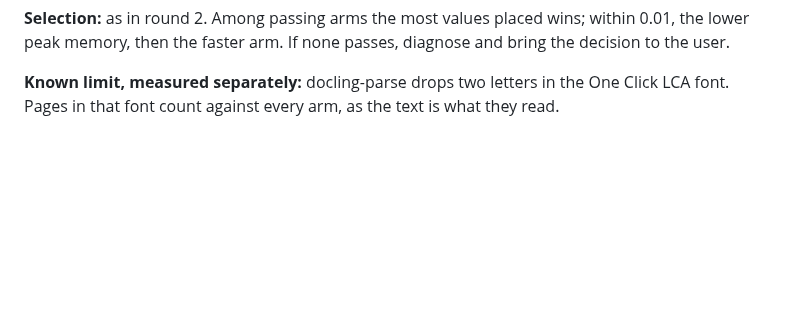
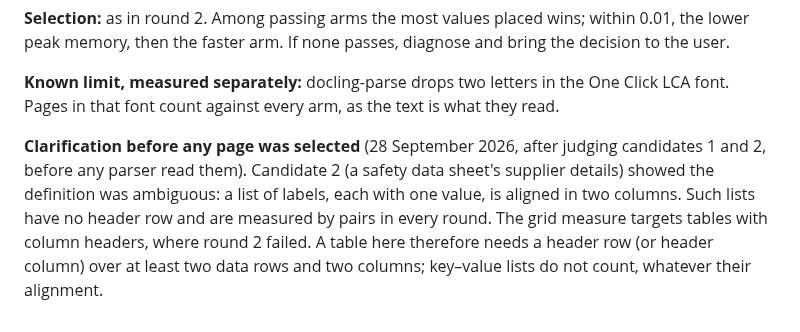
Before and after one commit to Nduka99/lime_green_ai_assistant, a Markdown page: evaluation/reports/X8-pdf-parsing.md, the part around the change. GitHub-like rendering; blank space fills up the shorter version.

Commit message:
Clarify X8 round 3's table definition before any page is selected

```diff
--- a/evaluation/reports/X8-pdf-parsing.md
+++ b/evaluation/reports/X8-pdf-parsing.md
@@ -458,3 +458,11 @@ to the user.
 
 **Known limit, measured separately:** docling-parse drops two letters in the One Click LCA
 font. Pages in that font count against every arm, as the text is what they read.
+
+**Clarification before any page was selected** (28 September 2026, after judging candidates
+1 and 2, before any parser read them). Candidate 2 (a safety data sheet's supplier details)
+showed the definition was ambiguous: a list of labels, each with one value, is aligned in two
+columns. Such lists have no header row and are measured by pairs in every round. The grid
+measure targets tables with column headers, where round 2 failed. A table here therefore
+needs a header row (or header column) over at least two data rows and two columns; key–value
+lists do not count, whatever their alignment.
```
